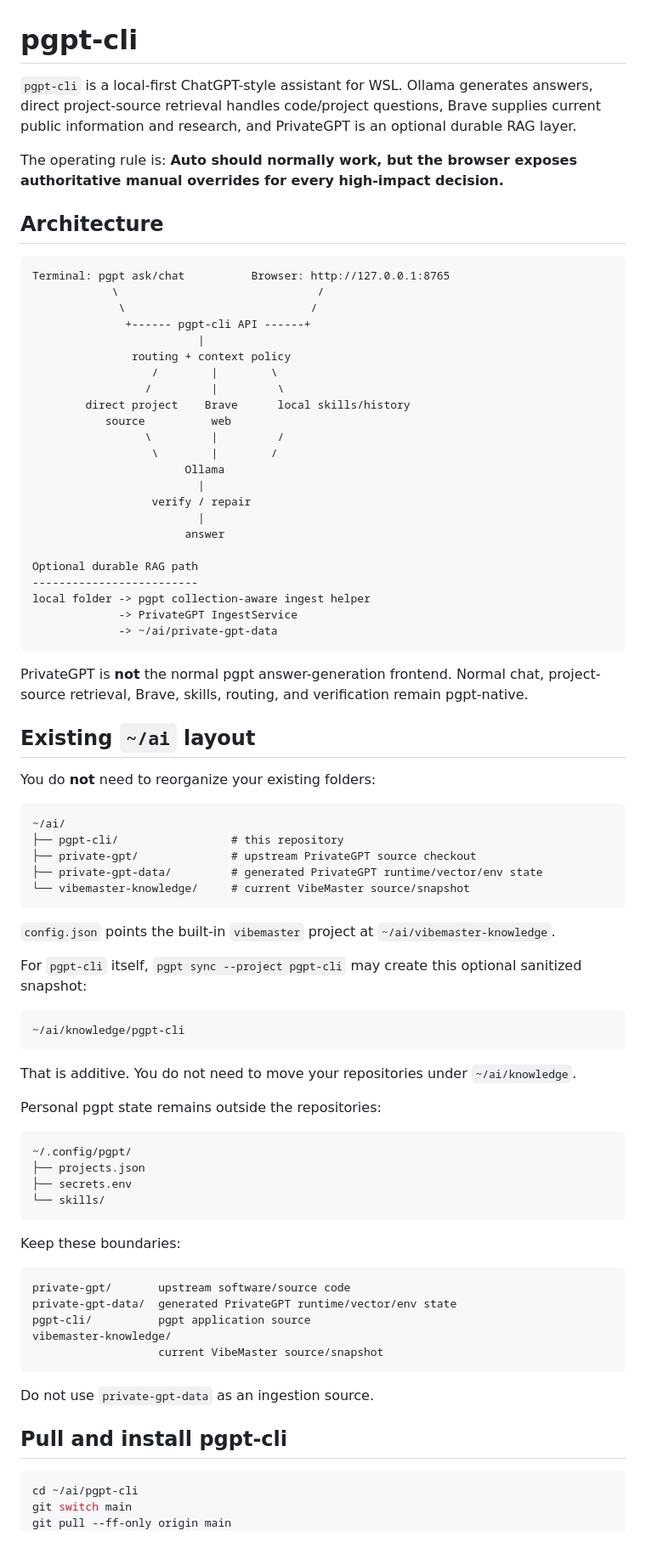
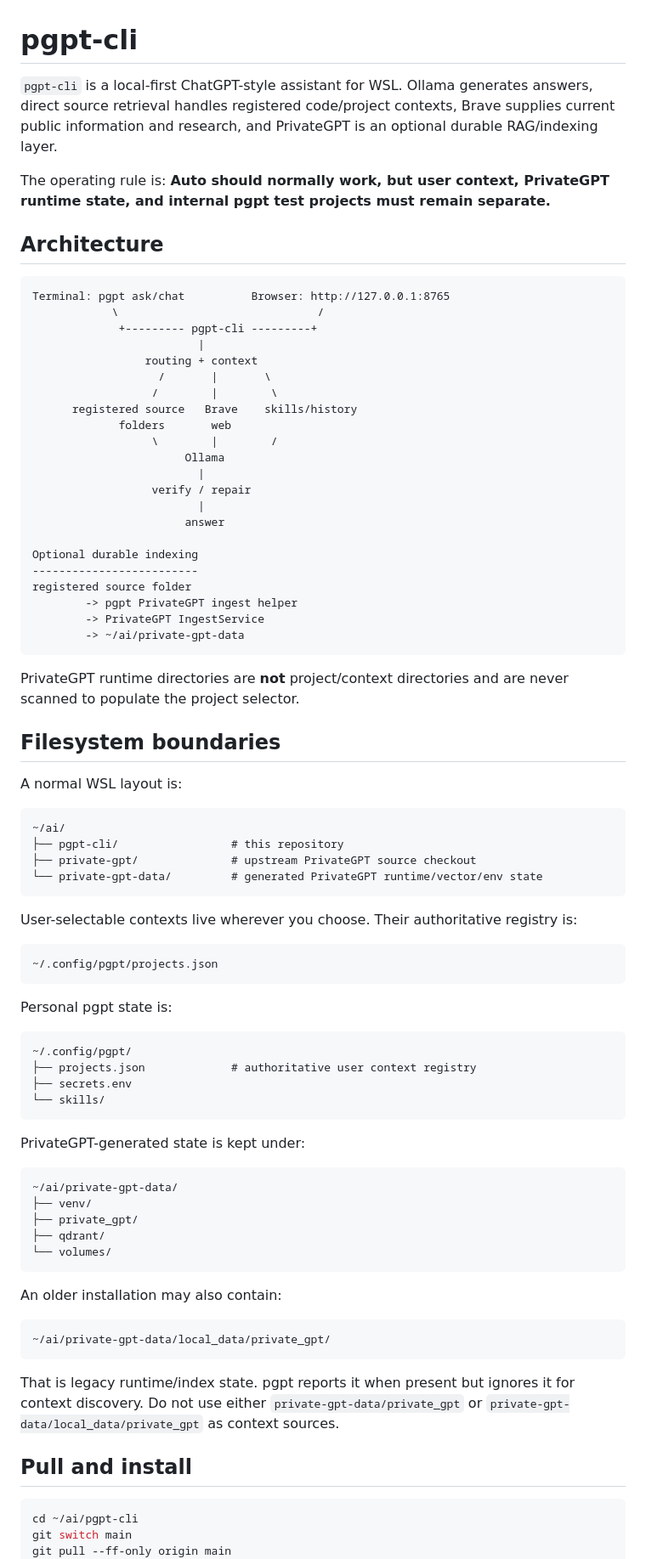
Before and after one commit to ArtDeSun/pgpt-cli, a Markdown page: README.md, the part around one of its changes. Shown at 85% size. Drawn GitHub-style.

Commit message:
Document registry-first context architecture

````diff
--- a/README.md
+++ b/README.md
@@ -1,23 +1,21 @@
 # pgpt-cli
 
-`pgpt-cli` is a local-first ChatGPT-style assistant for WSL. Ollama generates answers, direct project-source retrieval handles code/project questions, Brave supplies current public information and research, and PrivateGPT is an optional durable RAG layer.
+`pgpt-cli` is a local-first ChatGPT-style assistant for WSL. Ollama generates answers, direct source retrieval handles registered code/project contexts, Brave supplies current public information and research, and PrivateGPT is an optional durable RAG/indexing layer.
 
-The operating rule is: **Auto should normally work, but the browser exposes authoritative manual overrides for every high-impact decision.**
+The operating rule is: **Auto should normally work, but user context, PrivateGPT runtime state, and internal pgpt test projects must remain separate.**
 
 ## Architecture
 
 ```text
 Terminal: pgpt ask/chat          Browser: http://127.0.0.1:8765
             \                              /
-             \                            /
-              +------ pgpt-cli API ------+
+             +--------- pgpt-cli ---------+
                          |
-               routing + context policy
+                 routing + context
+                   /       |       \
                   /        |        \
-                 /         |         \
-        direct project    Brave      local skills/history
-           source          web
-                 \         |         /
+      registered source   Brave    skills/history
+             folders       web
                   \        |        /
                        Ollama
                          |
@@ -25,59 +23,61 @@ Terminal: pgpt ask/chat          Browser: http://127.0.0.1:8765
                          |
                        answer
 
-Optional durable RAG path
+Optional durable indexing
 -------------------------
-local folder -> pgpt collection-aware ingest helper
-             -> PrivateGPT IngestService
-             -> ~/ai/private-gpt-data
+registered source folder
+        -> pgpt PrivateGPT ingest helper
+        -> PrivateGPT IngestService
+        -> ~/ai/private-gpt-data
 ```
 
-PrivateGPT is **not** the normal pgpt answer-generation frontend. Normal chat, project-source retrieval, Brave, skills, routing, and verification remain pgpt-native.
+PrivateGPT runtime directories are **not** project/context directories and are never scanned to populate the project selector.
 
-## Existing `~/ai` layout
+## Filesystem boundaries
 
-You do **not** need to reorganize your existing folders:
+A normal WSL layout is:
 
 ```text
 ~/ai/
 ├── pgpt-cli/                 # this repository
 ├── private-gpt/              # upstream PrivateGPT source checkout
-├── private-gpt-data/         # generated PrivateGPT runtime/vector/env state
-└── vibemaster-knowledge/     # current VibeMaster source/snapshot
+└── private-gpt-data/         # generated PrivateGPT runtime/vector/env state
 ```
 
-`config.json` points the built-in `vibemaster` project at `~/ai/vibemaster-knowledge`.
-
-For `pgpt-cli` itself, `pgpt sync --project pgpt-cli` may create this optional sanitized snapshot:
+User-selectable contexts live wherever you choose. Their authoritative registry is:
 
 ```text
-~/ai/knowledge/pgpt-cli
+~/.config/pgpt/projects.json
 ```
 
-That is additive. You do not need to move your repositories under `~/ai/knowledge`.
-
-Personal pgpt state remains outside the repositories:
+Personal pgpt state is:
 
 ```text
 ~/.config/pgpt/
-├── projects.json
+├── projects.json             # authoritative user context registry
 ├── secrets.env
 └── skills/
 ```
 
-Keep these boundaries:
+PrivateGPT-generated state is kept under:
 
 ```text
-private-gpt/       upstream software/source code
-private-gpt-data/  generated PrivateGPT runtime/vector/env state
-pgpt-cli/          pgpt application source
-vibemaster-knowledge/
-                   current VibeMaster source/snapshot
+~/ai/private-gpt-data/
+├── venv/
+├── private_gpt/
+├── qdrant/
+└── volumes/
 ```
 
-Do not use `private-gpt-data` as an ingestion source.
+An older installation may also contain:
 
-## Pull and install pgpt-cli
+```text
+~/ai/private-gpt-data/local_data/private_gpt/
+```
+
+That is legacy runtime/index state. pgpt reports it when present but ignores it for context discovery. Do not use either `private-gpt-data/private_gpt` or `private-gpt-data/local_data/private_gpt` as context sources.
+
+## Pull and install
 
 ```bash
 cd ~/ai/pgpt-cli
````
Also changed, not shown: other parts of README.md (+94 -210 lines).
